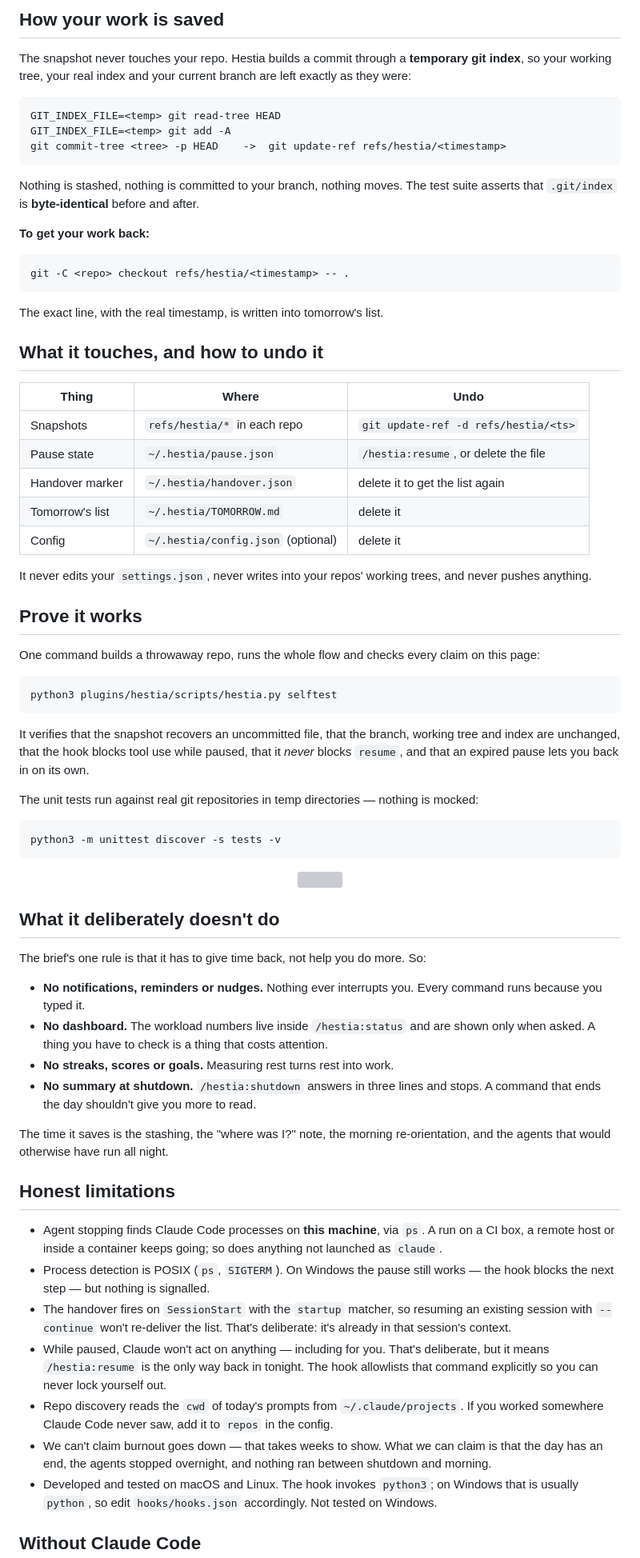
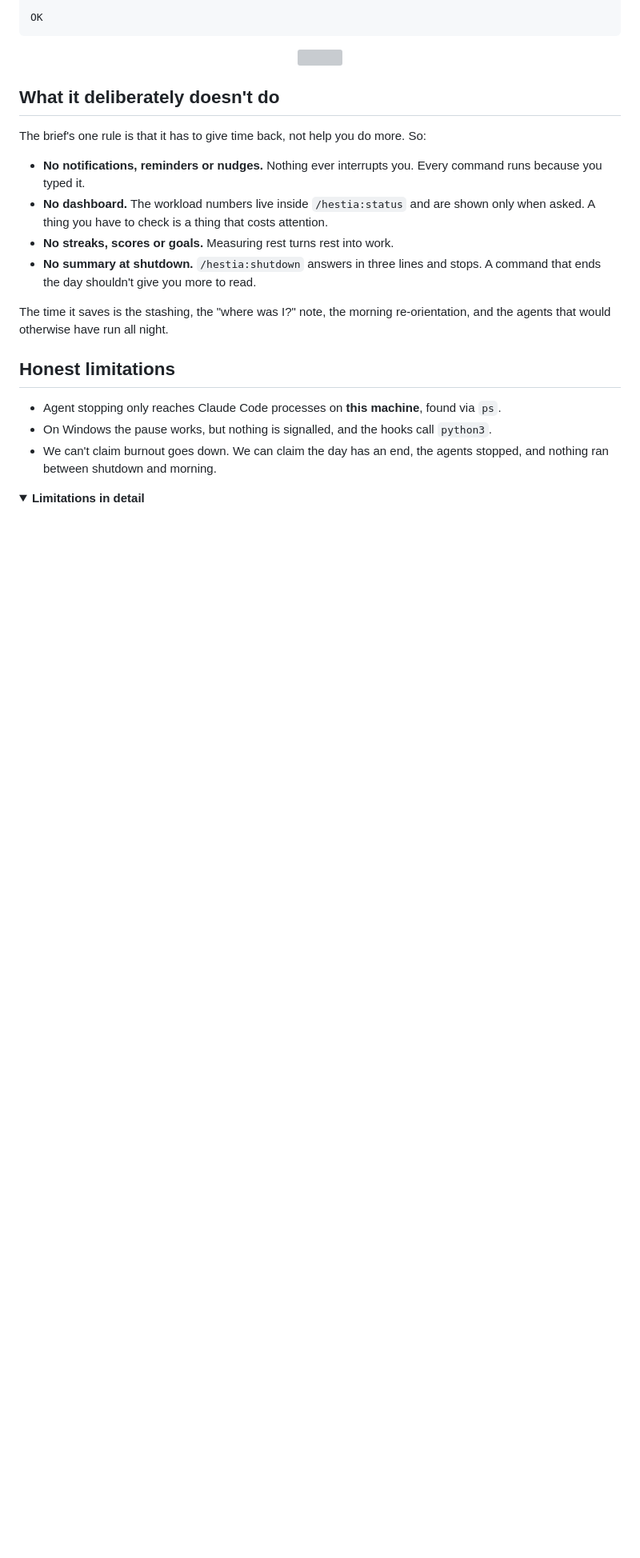
Before and after one commit to Lukallo/hestia, a Markdown page: README.md, the part around one of its changes. Shown at 80% size. Drawn GitHub-style; folded sections open; blank space fills up the shorter version; grey boxes are pictures that could not be loaded.

````diff
--- a/README.md
+++ b/README.md
@@ -184,59 +250,5 @@ OK
 
-## How your work is saved
-
-The snapshot never touches your repo. Hestia builds a commit through a
-**temporary git index**, so your working tree, your real index and your current
-branch are left exactly as they were:
-
-```
-GIT_INDEX_FILE=<temp> git read-tree HEAD
-GIT_INDEX_FILE=<temp> git add -A
-git commit-tree <tree> -p HEAD    ->  git update-ref refs/hestia/<timestamp>
-```
-
-Nothing is stashed, nothing is committed to your branch, nothing moves. The test
-suite asserts that `.git/index` is **byte-identical** before and after.
-
-**To get your work back:**
-
-```
-git -C <repo> checkout refs/hestia/<timestamp> -- .
-```
-
-The exact line, with the real timestamp, is written into tomorrow's list.
-
-## What it touches, and how to undo it
-
-| Thing | Where | Undo |
-|---|---|---|
-| Snapshots | `refs/hestia/*` in each repo | `git update-ref -d refs/hestia/<ts>` |
-| Pause state | `~/.hestia/pause.json` | `/hestia:resume`, or delete the file |
-| Handover marker | `~/.hestia/handover.json` | delete it to get the list again |
-| Tomorrow's list | `~/.hestia/TOMORROW.md` | delete it |
-| Config | `~/.hestia/config.json` (optional) | delete it |
-
-It never edits your `settings.json`, never writes into your repos' working
-trees, and never pushes anything.
-
-## Prove it works
-
-One command builds a throwaway repo, runs the whole flow and checks every claim
-on this page:
-
-```
-python3 plugins/hestia/scripts/hestia.py selftest
-```
-
-It verifies that the snapshot recovers an uncommitted file, that the branch,
-working tree and index are unchanged, that the hook blocks tool use while
-paused, that it *never* blocks `resume`, and that an expired pause lets you back
-in on its own.
-
-The unit tests run against real git repositories in temp directories — nothing
-is mocked:
-
-```
-python3 -m unittest discover -s tests -v
+OK
 ```
 
 <p align="center"><img src="assets/meander.svg" alt="" width="900"></p>
@@ -245,40 +257,19 @@ python3 -m unittest discover -s tests -v
 
 The brief's one rule is that it has to give time back, not help you do more. So:
 
-- **No notifications, reminders or nudges.** Nothing ever interrupts you. Every
-  command runs because you typed it.
-- **No dashboard.** The workload numbers live inside `/hestia:status` and are
-  shown only when asked. A thing you have to check is a thing that costs
-  attention.
+- **No notifications, reminders or nudges.** Nothing ever interrupts you. Every command runs because you typed it.
+- **No dashboard.** The workload numbers live inside `/hestia:status` and are shown only when asked. A thing you have to check is a thing that costs attention.
 - **No streaks, scores or goals.** Measuring rest turns rest into work.
-- **No summary at shutdown.** `/hestia:shutdown` answers in three lines and
-  stops. A command that ends the day shouldn't give you more to read.
+- **No summary at shutdown.** `/hestia:shutdown` answers in three lines and stops. A command that ends the day shouldn't give you more to read.
 
-The time it saves is the stashing, the "where was I?" note, the morning
-re-orientation, and the agents that would otherwise have run all night.
+The time it saves is the stashing, the "where was I?" note, the morning re-orientation, and the agents that would otherwise have run all night.
 
 ## Honest limitations
 
-- Agent stopping finds Claude Code processes on **this machine**, via `ps`. A run
-  on a CI box, a remote host or inside a container keeps going; so does anything
-  not launched as `claude`.
-- Process detection is POSIX (`ps`, `SIGTERM`). On Windows the pause still works
-  — the hook blocks the next step — but nothing is signalled.
-- The handover fires on `SessionStart` with the `startup` matcher, so resuming an
-  existing session with `--continue` won't re-deliver the list. That's
-  deliberate: it's already in that session's context.
-- While paused, Claude won't act on anything — including for you. That's
-  deliberate, but it means `/hestia:resume` is the only way back in tonight. The
-  hook allowlists that command explicitly so you can never lock yourself out.
-- Repo discovery reads the `cwd` of today's prompts from `~/.claude/projects`.
-  If you worked somewhere Claude Code never saw, add it to `repos` in the
-  config.
-- We can't claim burnout goes down — that takes weeks to show. What we can claim
-  is that the day has an end, the agents stopped overnight, and nothing ran
-  between shutdown and morning.
-- Developed and tested on macOS and Linux. The hook invokes `python3`; on
-  Windows that is usually `python`, so edit `hooks/hooks.json` accordingly. Not
-  tested on Windows.
+- Agent stopping only reaches Claude Code processes on **this machine**, found via `ps`.
+- On Windows the pause works, but nothing is signalled, and the hooks call `python3`.
+- We can't claim burnout goes down. We can claim the day has an end, the agents stopped, and nothing ran between shutdown and morning.
 
-## Without Claude Code
+<details>
+<summary><b>Limitations in detail</b></summary>
 
````
Also changed, not shown: other parts of README.md (+177 -90 lines).
